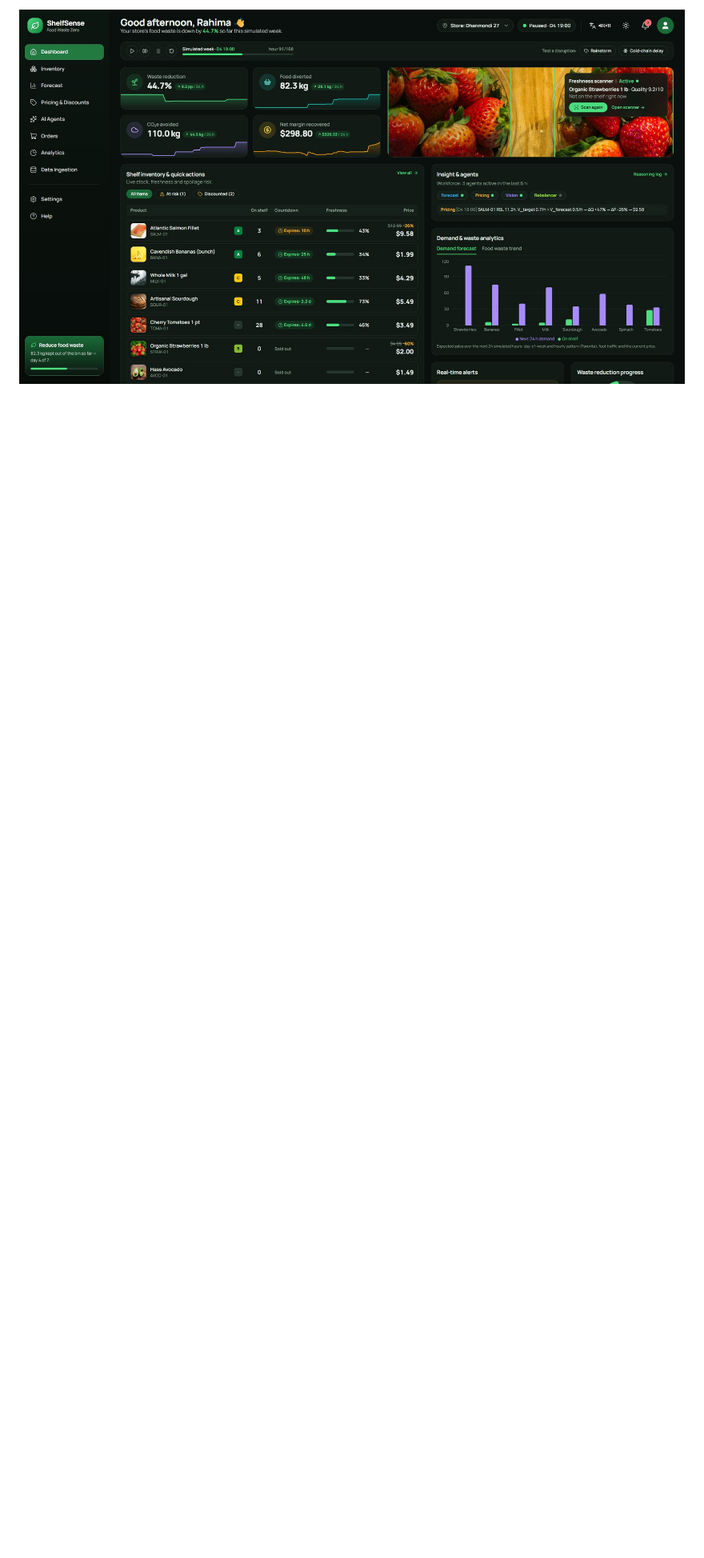
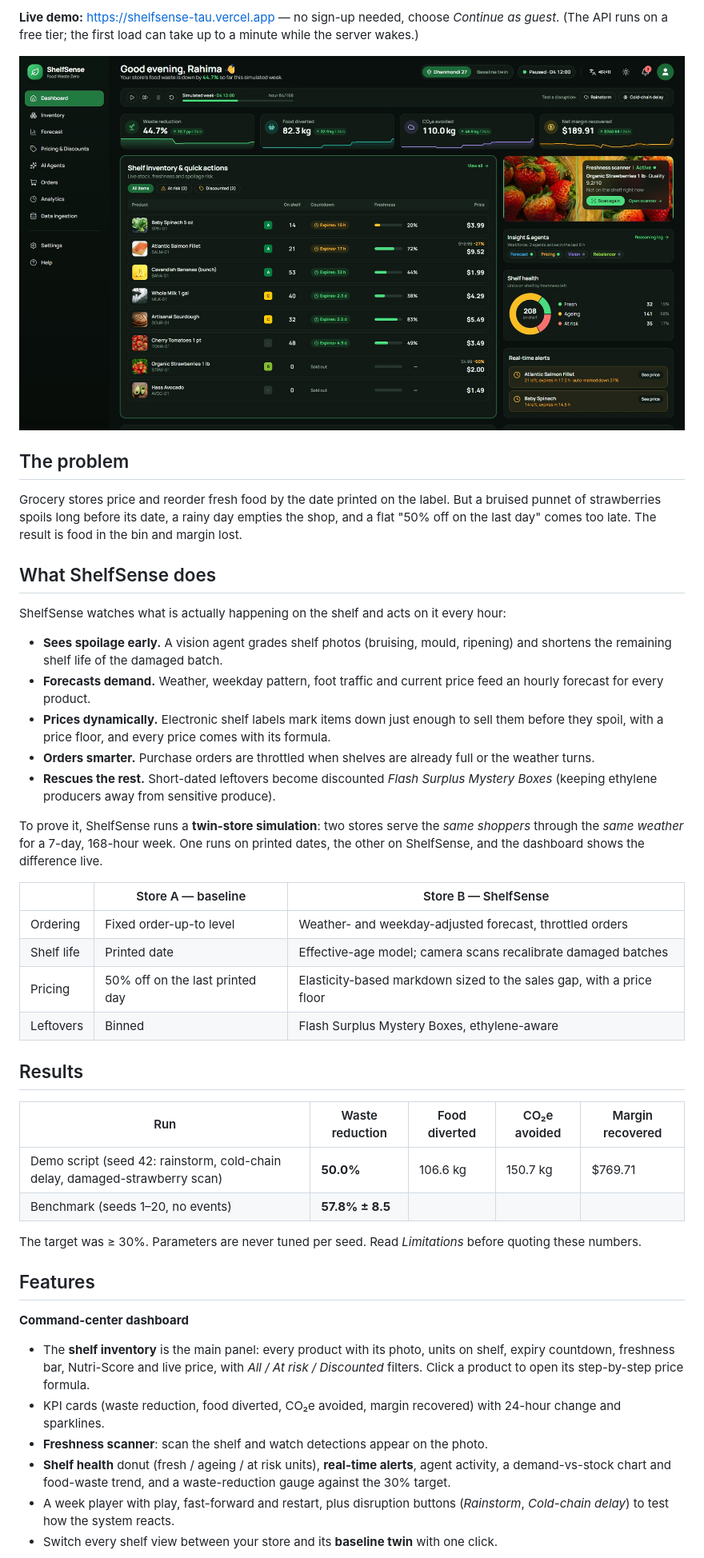
Before and after one commit to jasondhaki/shelfsense, a Markdown page: README.md, the part around one of its changes. Shown at 80% size. Drawn GitHub-style; pictures changed too: docs/screenshot.jpg; blank space fills up the shorter version.

```diff
--- a/README.md
+++ b/README.md
@@ -9,2 +7,63 @@ in retail).
 
-![ShelfSense dashboard in the dark theme for a store manager on Day 4: KPIs with 24-hour change and sparklines, freshness scanner, shelf inventory with photos and countdowns, agents, demand forecast](docs/screenshot.jpg)
+**Live demo:** https://shelfsense-tau.vercel.app — no sign-up needed, choose *Continue as guest*.
+(The API runs on a free tier; the first load can take up to a minute while the server wakes.)
+
+![ShelfSense dashboard on Day 4 of the demo week in the dark theme: four KPI cards; the shelf inventory table with photos, expiry countdowns, freshness and live prices as the main panel; freshness scanner, agents, shelf-health donut and real-time alerts beside it; demand chart and waste-reduction gauge below](docs/screenshot.jpg)
+
+## The problem
+
+Grocery stores price and reorder fresh food by the date printed on the label. But a bruised punnet
+of strawberries spoils long before its date, a rainy day empties the shop, and a flat "50% off on
+the last day" comes too late. The result is food in the bin and margin lost.
+
+## What ShelfSense does
+
+ShelfSense watches what is actually happening on the shelf and acts on it every hour:
+
+- **Sees spoilage early.** A vision agent grades shelf photos (bruising, mould, ripening) and
+  shortens the remaining shelf life of the damaged batch.
+- **Forecasts demand.** Weather, weekday pattern, foot traffic and current price feed an hourly
+  forecast for every product.
+- **Prices dynamically.** Electronic shelf labels mark items down just enough to sell them before
+  they spoil, with a price floor, and every price comes with its formula.
+- **Orders smarter.** Purchase orders are throttled when shelves are already full or the weather
+  turns.
+- **Rescues the rest.** Short-dated leftovers become discounted *Flash Surplus Mystery Boxes*
+  (keeping ethylene producers away from sensitive produce).
+
+To prove it, ShelfSense runs a **twin-store simulation**: two stores serve the *same shoppers*
+through the *same weather* for a 7-day, 168-hour week. One runs on printed dates, the other on
+ShelfSense, and the dashboard shows the difference live.
+
+| | Store A — baseline | Store B — ShelfSense |
+|---|---|---|
+| Ordering | Fixed order-up-to level | Weather- and weekday-adjusted forecast, throttled orders |
+| Shelf life | Printed date | Effective-age model; camera scans recalibrate damaged batches |
+| Pricing | 50% off on the last printed day | Elasticity-based markdown sized to the sales gap, with a price floor |
+| Leftovers | Binned | Flash Surplus Mystery Boxes, ethylene-aware |
+
+## Results
+
+| Run | Waste reduction | Food diverted | CO₂e avoided | Margin recovered |
+|---|---|---|---|---|
+| Demo script (seed 42: rainstorm, cold-chain delay, damaged-strawberry scan) | **50.0%** | 106.6 kg | 150.7 kg | $769.71 |
+| Benchmark (seeds 1–20, no events) | **57.8% ± 8.5** | | | |
+
+The target was ≥ 30%. Parameters are never tuned per seed. Read *Limitations* before quoting
+these numbers.
+
+## Features
+
+**Command-center dashboard**
+- The **shelf inventory** is the main panel: every product with its photo, units on shelf, expiry
+  countdown, freshness bar, Nutri-Score and live price, with *All / At risk / Discounted* filters.
+  Click a product to open its step-by-step price formula.
+- KPI cards (waste reduction, food diverted, CO₂e avoided, margin recovered) with 24-hour change
+  and sparklines.
+- **Freshness scanner**: scan the shelf and watch detections appear on the photo.
+- **Shelf health** donut (fresh / ageing / at risk units), **real-time alerts**, agent activity,
+  a demand-vs-stock chart and food-waste trend, and a waste-reduction gauge against the 30% target.
+- A week player with play, fast-forward and restart, plus disruption buttons (*Rainstorm*,
+  *Cold-chain delay*) to test how the system reacts.
+- Switch every shelf view between your store and its **baseline twin** with one click.
+
```
Also changed, not shown: other parts of README.md (+75 -68 lines), docs/phone-menu.jpg, docs/phone.jpg, docs/screenshot-bn.jpg, 1 other file.
